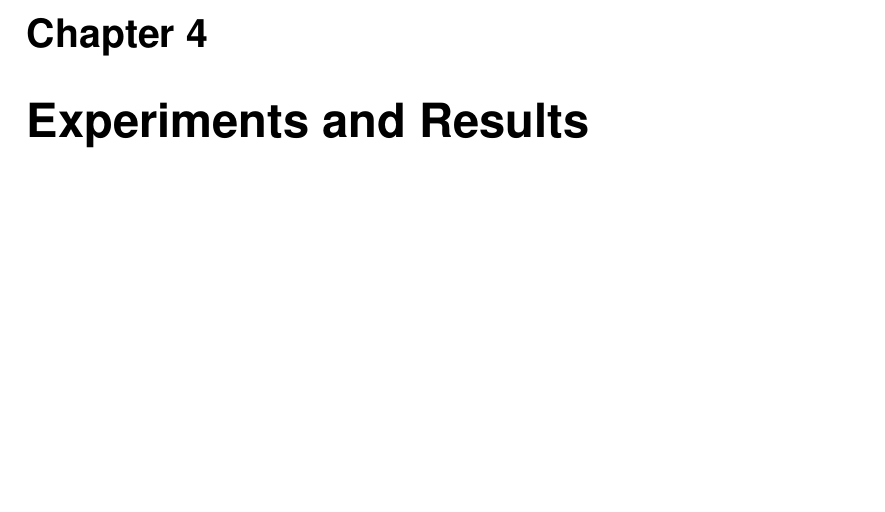
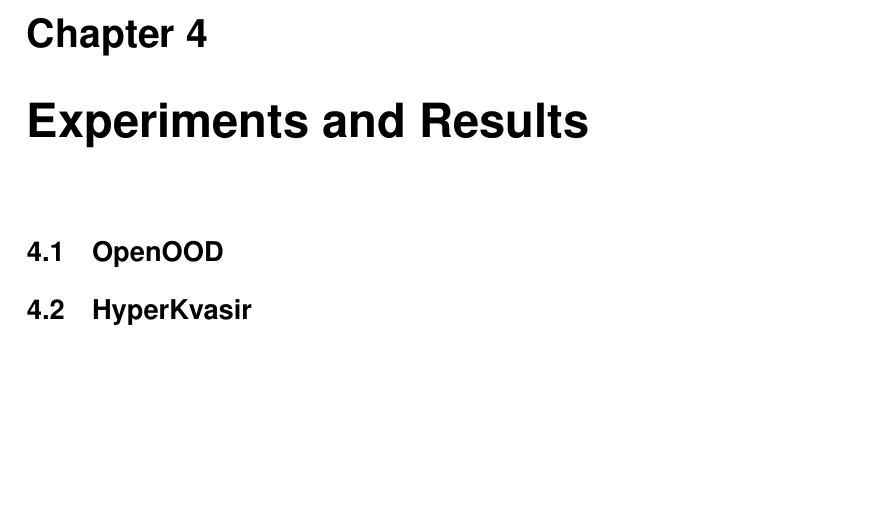
Before and after one commit to jonatan-hanssen/master, a LaTeX thesis (master/master.tex): part of page 39 of 47, cut so that both start at the same text. The pictures show the PDF file master/master.pdf that the author committed with the source.

Commit message:
do stuff

```diff
--- a/master/master.tex
+++ b/master/master.tex
@@ -555,6 +555,10 @@ HyperKvasir is one of the largest gastrointestinal machine learning datasets, co
 
 \chapter{Experiments and Results} \label{chapter:experiments}
 
+\section{OpenOOD}
+
+\section{HyperKvasir}
+
 \chapter{Discussion} \label{chapter:discussion}
 
 \chapter{Conclusion} \label{chapter:conclusion}
```
Also changed, not shown: master/master.pdf.
